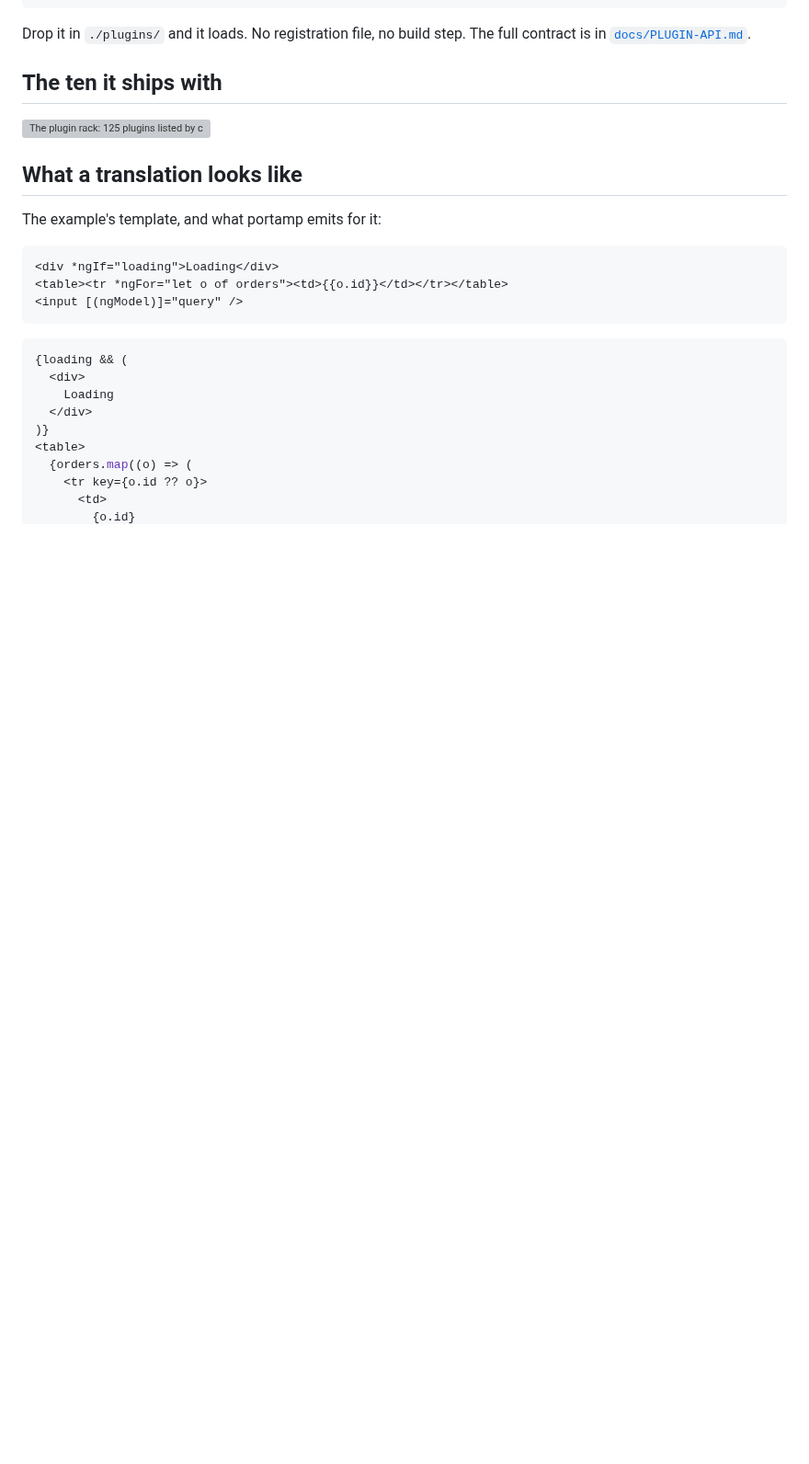
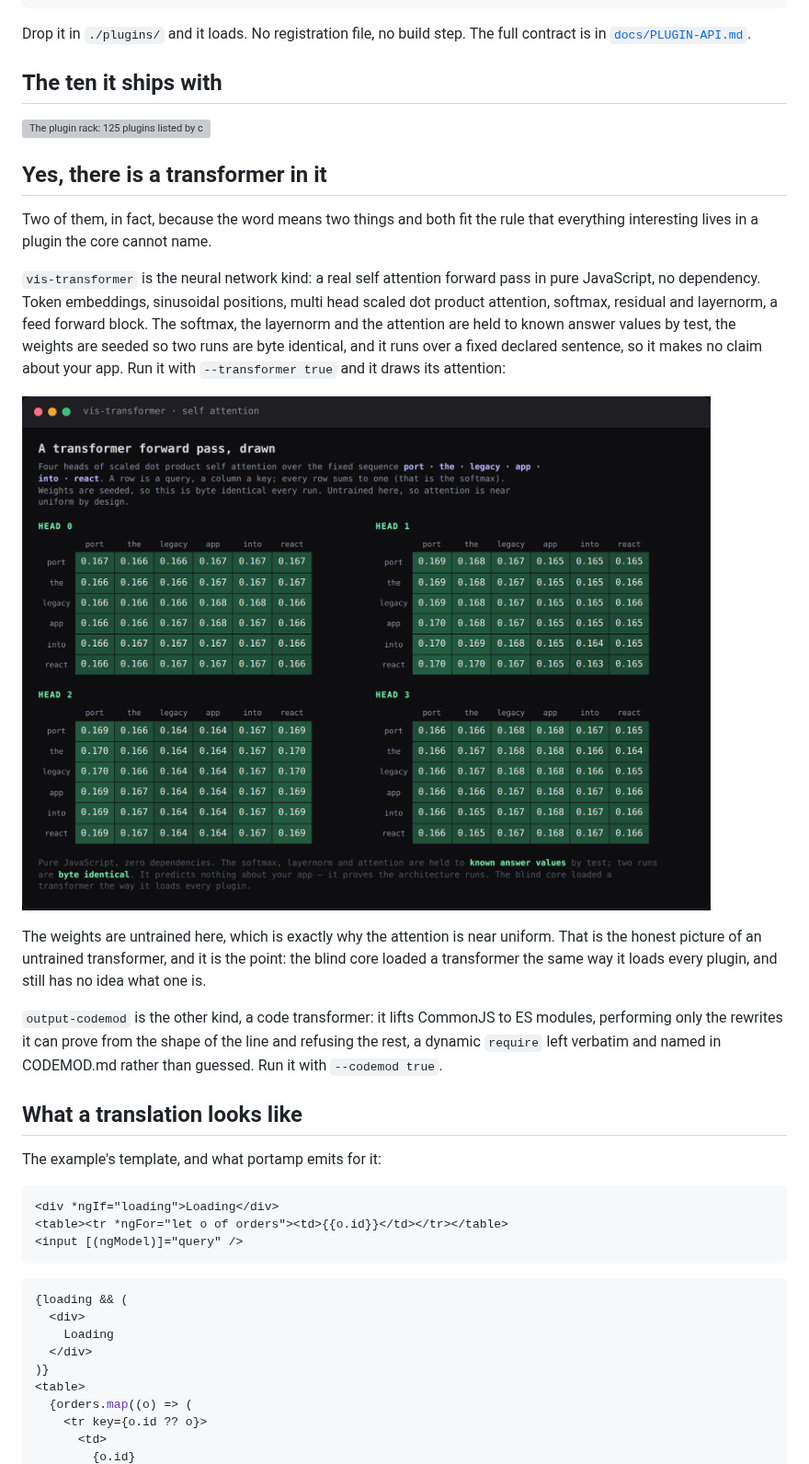
Before and after one commit to drewc611/Generator-tool, a Markdown page: README.md, the part around the change. Shown at 92% size. Drawn GitHub-style; pictures changed too: media/transformer.png (added); blank space fills up the shorter version; grey boxes are pictures that could not be loaded.

Commit message:
README: show the transformer, drawn from a real forward pass
Add media/transformer.png, a capture of vis-transformer's four attention
heads over the fixed sentence, rendered from the actual forward pass (the
same function CI holds to known answer math) and a README section framing
both senses of the word: the neural vis-transformer and the output-codemod
code transformer. The attention is near uniform because the weights are
untrained, which is the honest picture and the point.

Co-Authored-By: Claude Opus 4.8 <noreply@anthropic.com>
Claude-Session: https://claude.ai/code/session_01DmywCKq2sR1k74FhFv9fvp

```diff
--- a/README.md
+++ b/README.md
@@ -122,6 +122,31 @@ full contract is in [`docs/PLUGIN-API.md`](docs/PLUGIN-API.md).
 ## The ten it ships with
 
 ![The plugin rack: 125 plugins listed by class, with what each one does](media/plugin-rack.svg)
+
+## Yes, there is a transformer in it
+
+Two of them, in fact, because the word means two things and both fit the rule
+that everything interesting lives in a plugin the core cannot name.
+
+`vis-transformer` is the neural network kind: a real self attention forward
+pass in pure JavaScript, no dependency. Token embeddings, sinusoidal positions,
+multi head scaled dot product attention, softmax, residual and layernorm, a
+feed forward block. The softmax, the layernorm and the attention are held to
+known answer values by test, the weights are seeded so two runs are byte
+identical, and it runs over a fixed declared sentence, so it makes no claim
+about your app. Run it with `--transformer true` and it draws its attention:
+
+![vis-transformer: four heads of self attention over a fixed sentence, drawn as heatmaps, every row summing to one](media/transformer.png)
+
+The weights are untrained here, which is exactly why the attention is near
+uniform. That is the honest picture of an untrained transformer, and it is the
+point: the blind core loaded a transformer the same way it loads every plugin,
+and still has no idea what one is.
+
+`output-codemod` is the other kind, a code transformer: it lifts CommonJS to ES
+modules, performing only the rewrites it can prove from the shape of the line
+and refusing the rest, a dynamic `require` left verbatim and named in
+CODEMOD.md rather than guessed. Run it with `--codemod true`.
 
 ## What a translation looks like
 
```
